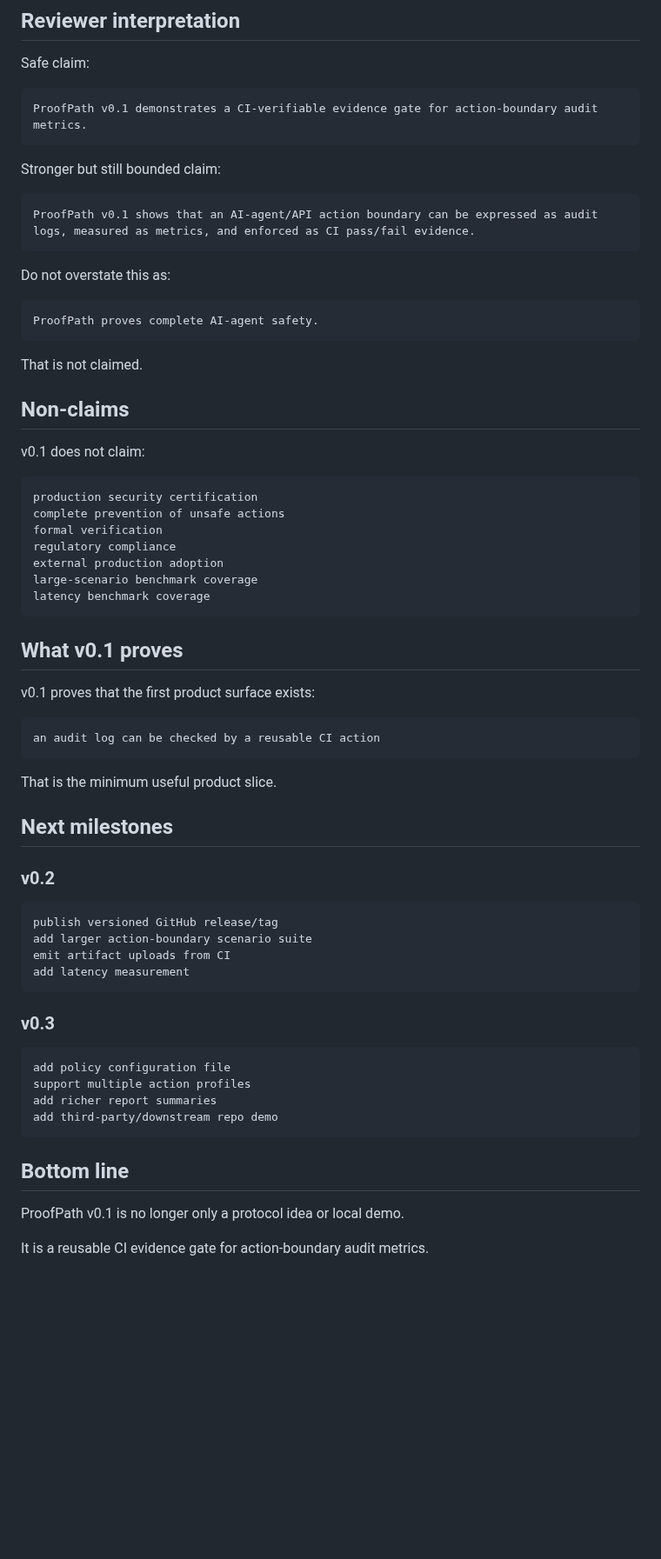
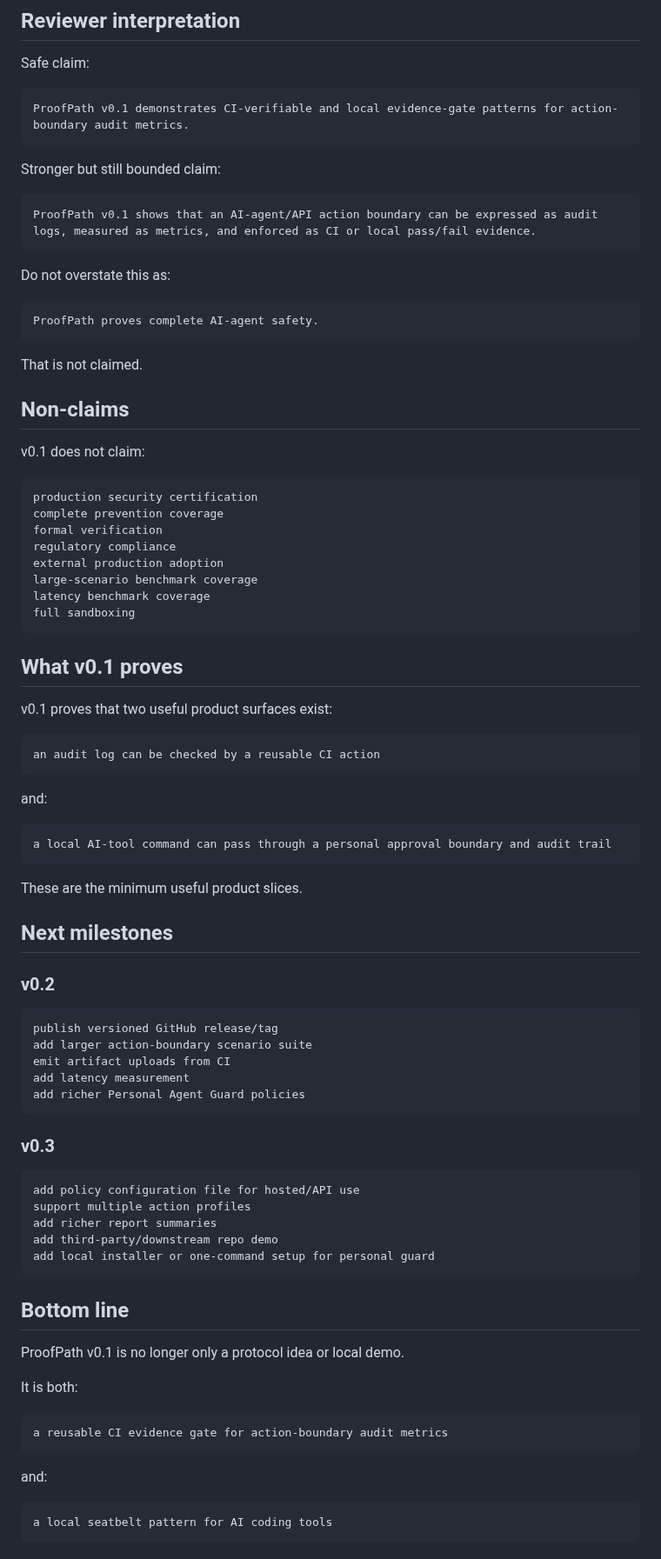
Before and after one commit to safal207/ProofPath, a Markdown page: docs/RELEASE_V0_1.md, the part around one of its changes. Shown at 87% size. GitHub-like rendering; blank space fills up the shorter version.

````diff
--- a/docs/RELEASE_V0_1.md
+++ b/docs/RELEASE_V0_1.md
@@ -116,13 +171,13 @@ audit_hash_chain_present = true
 Safe claim:
 
 ```text
-ProofPath v0.1 demonstrates a CI-verifiable evidence gate for action-boundary audit metrics.
+ProofPath v0.1 demonstrates CI-verifiable and local evidence-gate patterns for action-boundary audit metrics.
 ```
 
 Stronger but still bounded claim:
 
 ```text
-ProofPath v0.1 shows that an AI-agent/API action boundary can be expressed as audit logs, measured as metrics, and enforced as CI pass/fail evidence.
+ProofPath v0.1 shows that an AI-agent/API action boundary can be expressed as audit logs, measured as metrics, and enforced as CI or local pass/fail evidence.
 ```
 
 Do not overstate this as:
@@ -139,23 +194,30 @@ v0.1 does not claim:
 
 ```text
 production security certification
-complete prevention of unsafe actions
+complete prevention coverage
 formal verification
 regulatory compliance
 external production adoption
 large-scenario benchmark coverage
 latency benchmark coverage
+full sandboxing
 ```
 
 ## What v0.1 proves
 
-v0.1 proves that the first product surface exists:
+v0.1 proves that two useful product surfaces exist:
 
 ```text
 an audit log can be checked by a reusable CI action
 ```
 
-That is the minimum useful product slice.
+and:
+
+```text
+a local AI-tool command can pass through a personal approval boundary and audit trail
+```
+
+These are the minimum useful product slices.
 
 ## Next milestones
 
@@ -166,19 +228,31 @@ publish versioned GitHub release/tag
 add larger action-boundary scenario suite
 emit artifact uploads from CI
 add latency measurement
+add richer Personal Agent Guard policies
 ```
 
 ### v0.3
 
 ```text
-add policy configuration file
+add policy configuration file for hosted/API use
 support multiple action profiles
 add richer report summaries
 add third-party/downstream repo demo
+add local installer or one-command setup for personal guard
 ```
 
 ## Bottom line
 
 ProofPath v0.1 is no longer only a protocol idea or local demo.
 
-It is a reusable CI evidence gate for action-boundary audit metrics.
+It is both:
+
+```text
+a reusable CI evidence gate for action-boundary audit metrics
+```
+
+and:
+
+```text
+a local seatbelt pattern for AI coding tools
+```
````
Also changed, not shown: other parts of docs/RELEASE_V0_1.md (+60 -5 lines).
